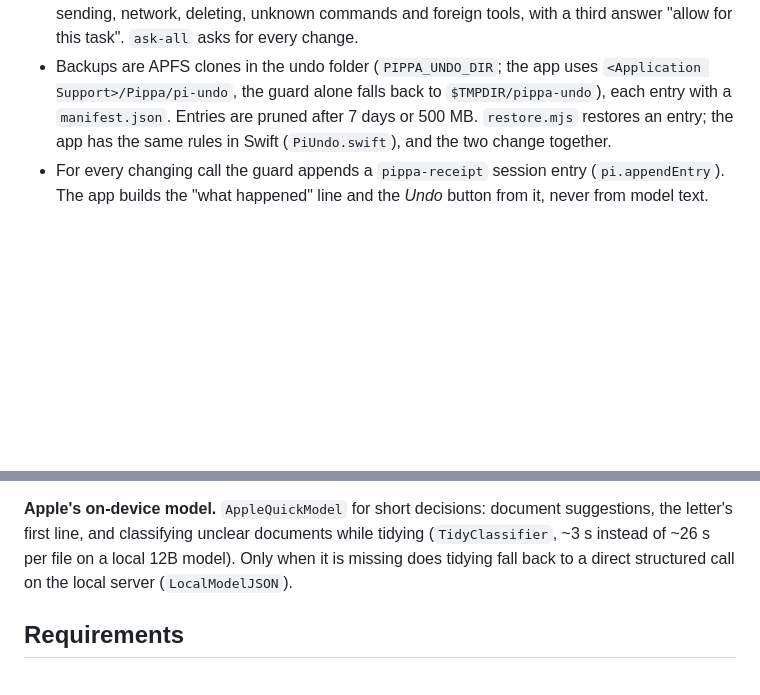
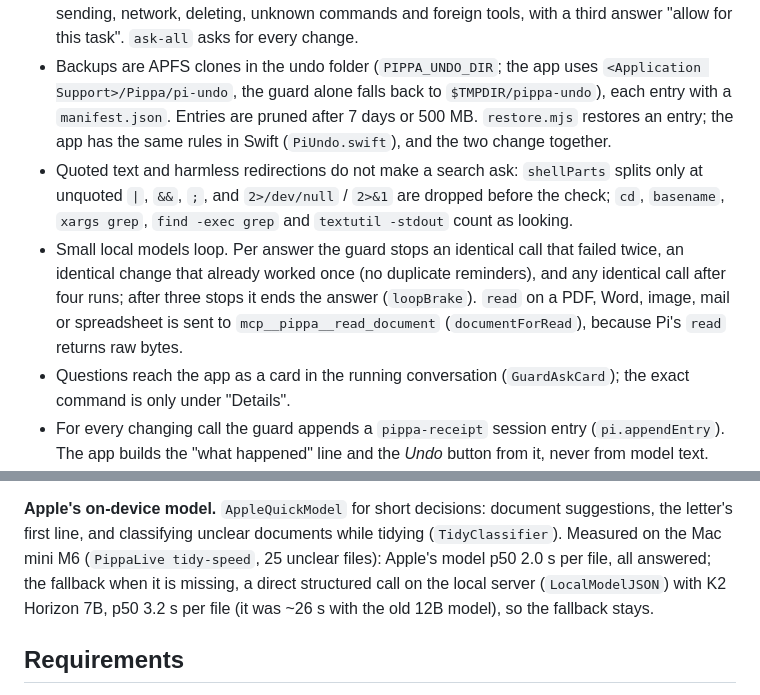
Before and after one commit to tschnorpfeil/pippa, a Markdown page: docs/development.md, 2 parts joined by grey strips. Drawn GitHub-style; blank space fills up the shorter version.

Commit message:
Docs: guard loop brake, look-only rules, tidy classification numbers; TASKS
Co-Authored-By: Claude Opus 5.5 <noreply@anthropic.com>

```diff
--- a/docs/development.md
+++ b/docs/development.md
@@ -57,6 +57,15 @@ high 30/30, about 9 s instead of 3 s). Pippa merges into Pi's `settings.json` a
   guard alone falls back to `$TMPDIR/pippa-undo`), each entry with a `manifest.json`. Entries are pruned after 7 days or
   500 MB. `restore.mjs` restores an entry; the app has the same rules in Swift (`PiUndo.swift`), and the two change
   together.
+- Quoted text and harmless redirections do not make a search ask: `shellParts` splits only at unquoted `|`, `&&`, `;`,
+  and `2>/dev/null` / `2>&1` are dropped before the check; `cd`, `basename`, `xargs grep`, `find -exec grep` and
+  `textutil -stdout` count as looking.
+- Small local models loop. Per answer the guard stops an identical call that failed twice, an identical change that
+  already worked once (no duplicate reminders), and any identical call after four runs; after three stops it ends the
+  answer (`loopBrake`). `read` on a PDF, Word, image, mail or spreadsheet is sent to `mcp__pippa__read_document`
+  (`documentForRead`), because Pi's `read` returns raw bytes.
+- Questions reach the app as a card in the running conversation (`GuardAskCard`); the exact command is only under
+  "Details".
 - For every changing call the guard appends a `pippa-receipt` session entry (`pi.appendEntry`). The app builds the
   "what happened" line and the *Undo* button from it, never from model text.
 - Foreign extensions (see `bypass.test.mjs`): arguments are frozen after approval; a foreign tool named like a
@@ -112,8 +121,10 @@ own address and `apiKey: "$PIPPA_ONLINE_KEY"`; Pippa reads the key from the Keyc
 environment (`PiOnlineProvider`). Pi in the terminal has no key and stops before any request.
 
 **Apple's on-device model.** `AppleQuickModel` for short decisions: document suggestions, the letter's first line, and
-classifying unclear documents while tidying (`TidyClassifier`, ~3 s instead of ~26 s per file on a local 12B model).
-Only when it is missing does tidying fall back to a direct structured call on the local server (`LocalModelJSON`).
+classifying unclear documents while tidying (`TidyClassifier`). Measured on the Mac mini M6 (`PippaLive tidy-speed`, 25
+unclear files): Apple's model p50 2.0 s per file, all answered; the fallback when it is missing, a direct structured call on
+the local server (`LocalModelJSON`) with K2 Horizon 7B, p50 3.2 s per file (it was ~26 s with the old 12B model), so the
+fallback stays.
 
 ## Requirements
 
```
Also changed, not shown: docs/rebuild/TASKS.md (+7 -2 lines).
